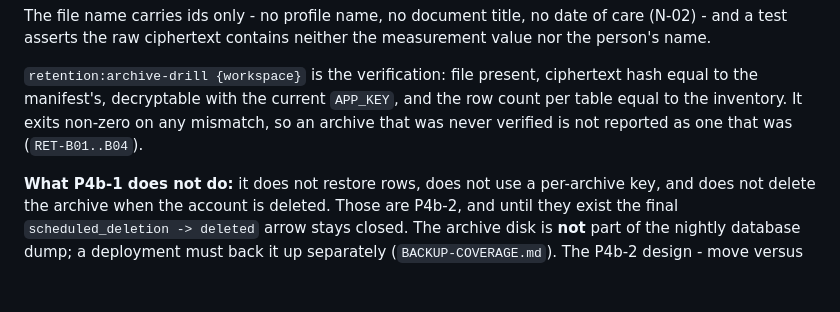
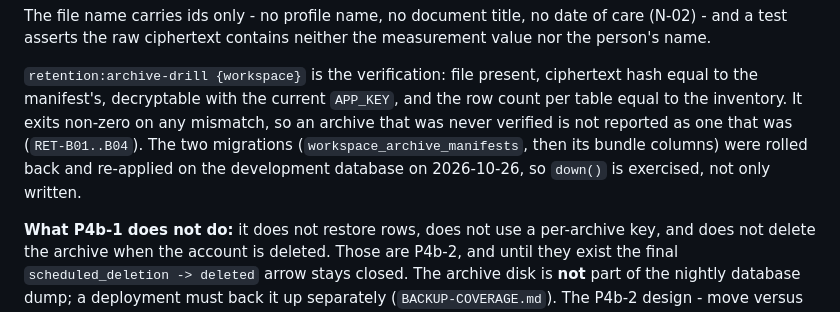
Before and after one commit to BB5123/lucky-care-plus-v1, a Markdown page: backend/docs/RETENTION-MODEL.md, the part around the change. Drawn GitHub-style; blank space fills up the shorter version.

```diff
--- a/backend/docs/RETENTION-MODEL.md
+++ b/backend/docs/RETENTION-MODEL.md
@@ -314,7 +314,9 @@ raw ciphertext contains neither the measurement value nor the person's name.
 
 `retention:archive-drill {workspace}` is the verification: file present, ciphertext hash equal to the manifest's,
 decryptable with the current `APP_KEY`, and the row count per table equal to the inventory. It exits non-zero on any
-mismatch, so an archive that was never verified is not reported as one that was (`RET-B01..B04`).
+mismatch, so an archive that was never verified is not reported as one that was (`RET-B01..B04`). The two migrations
+(`workspace_archive_manifests`, then its bundle columns) were rolled back and re-applied on the development database
+on 2026-10-26, so `down()` is exercised, not only written.
 
 **What P4b-1 does not do:** it does not restore rows, does not use a per-archive key, and does not delete the archive
 when the account is deleted. Those are P4b-2, and until they exist the final `scheduled_deletion -> deleted` arrow
```
Also changed, not shown: PROJECT-STATE.md (+7 -5 lines), backend/docs/PERFORMANCE.md (+5 -0 lines).
